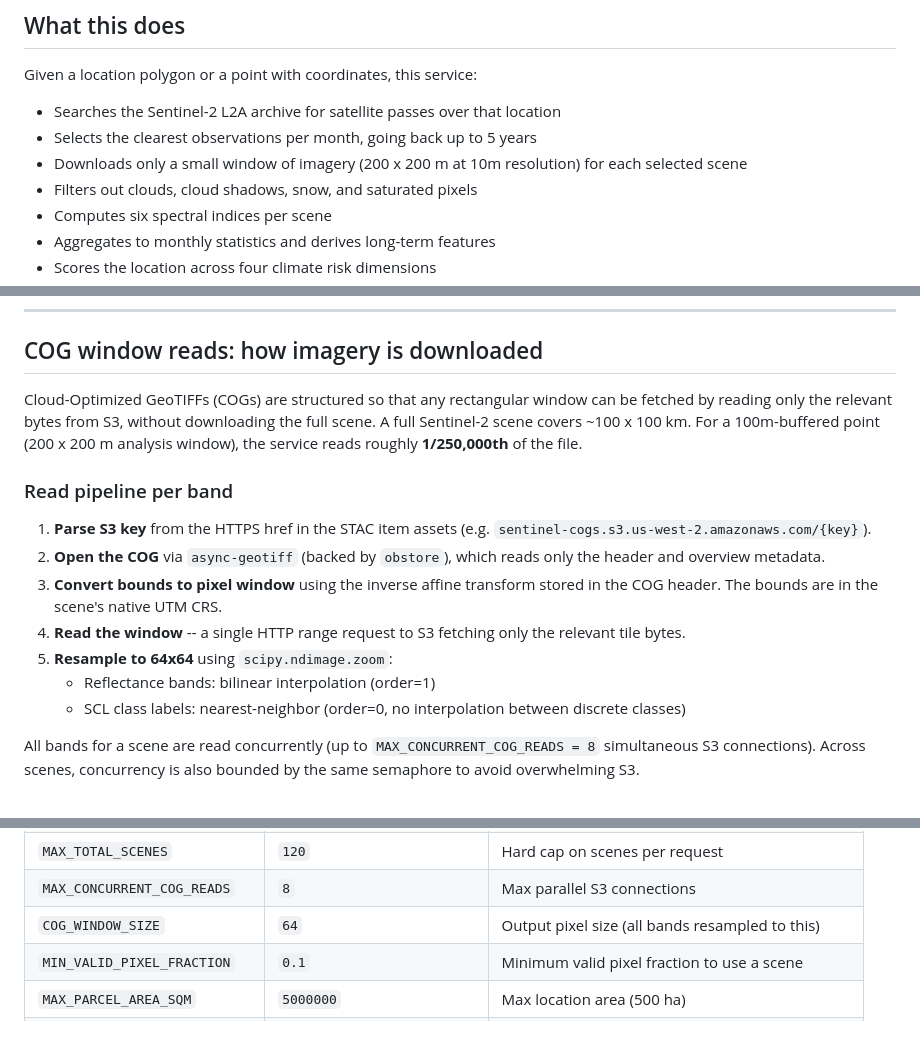
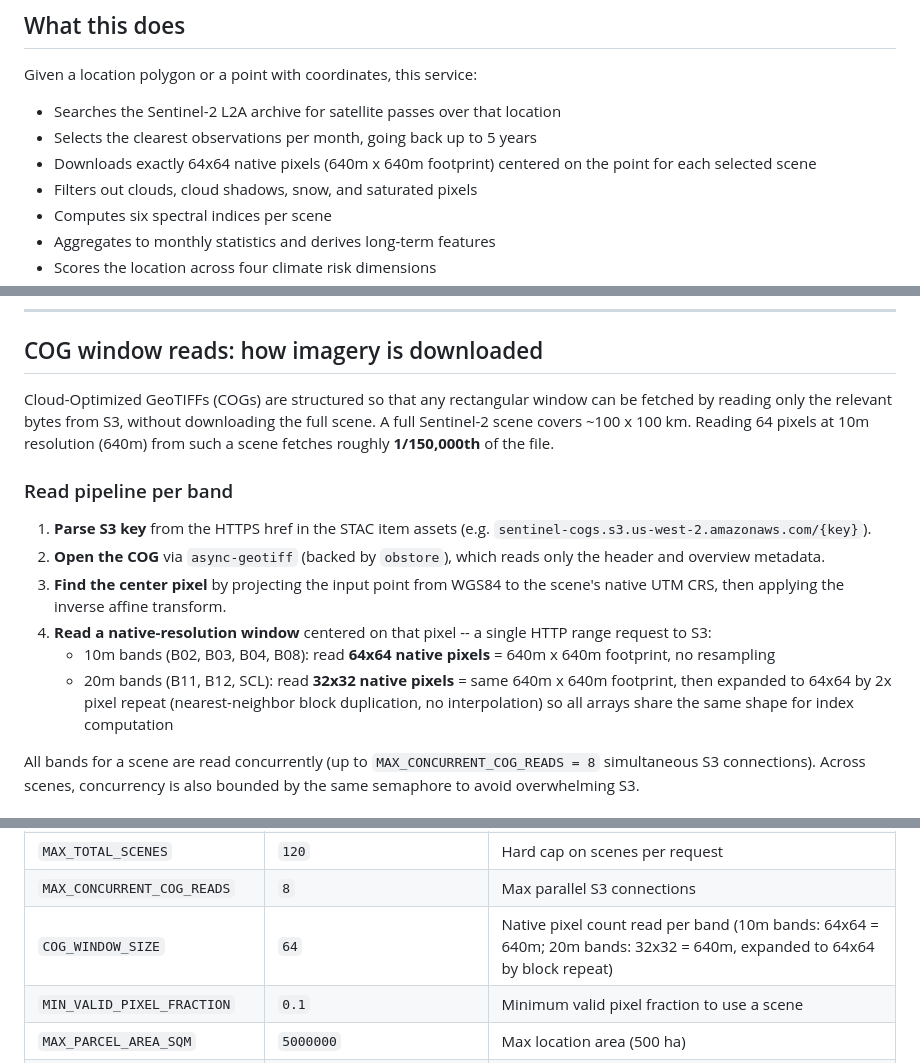
Before and after one commit to gsueur/parcel-sentinel, a Markdown page: README.md, 3 parts joined by grey strips. Drawn GitHub-style; blank space fills up the shorter version.

Commit message:
Update README to reflect native 64x64 pixel window approach
- What this does: 640m x 640m native footprint, no resampling
- COG read pipeline: center-pixel window, native resolution per band,
  2x block repeat for 20m bands instead of scipy zoom
- Config table: accurate description of COG_WINDOW_SIZE

Co-Authored-By: Claude Sonnet 4.6 <noreply@anthropic.com>

```diff
--- a/README.md
+++ b/README.md
@@ -28,7 +28,7 @@ Given a location polygon or a point with coordinates, this service:
 
 - Searches the Sentinel-2 L2A archive for satellite passes over that location
 - Selects the clearest observations per month, going back up to 5 years
-- Downloads only a small window of imagery (200 x 200 m at 10m resolution) for each selected scene
+- Downloads exactly 64x64 native pixels (640m x 640m footprint) centered on the point for each selected scene
 - Filters out clouds, cloud shadows, snow, and saturated pixels
 - Computes six spectral indices per scene
 - Aggregates to monthly statistics and derives long-term features
@@ -172,17 +172,16 @@ The `cloud_fraction` reported in results is the fraction of pixels that were mas
 
 ## COG window reads: how imagery is downloaded
 
-Cloud-Optimized GeoTIFFs (COGs) are structured so that any rectangular window can be fetched by reading only the relevant bytes from S3, without downloading the full scene. A full Sentinel-2 scene covers ~100 x 100 km. For a 100m-buffered point (200 x 200 m analysis window), the service reads roughly **1/250,000th** of the file.
+Cloud-Optimized GeoTIFFs (COGs) are structured so that any rectangular window can be fetched by reading only the relevant bytes from S3, without downloading the full scene. A full Sentinel-2 scene covers ~100 x 100 km. Reading 64 pixels at 10m resolution (640m) from such a scene fetches roughly **1/150,000th** of the file.
 
 ### Read pipeline per band
 
 1. **Parse S3 key** from the HTTPS href in the STAC item assets (e.g. `sentinel-cogs.s3.us-west-2.amazonaws.com/{key}`).
 2. **Open the COG** via `async-geotiff` (backed by `obstore`), which reads only the header and overview metadata.
-3. **Convert bounds to pixel window** using the inverse affine transform stored in the COG header. The bounds are in the scene's native UTM CRS.
-4. **Read the window** -- a single HTTP range request to S3 fetching only the relevant tile bytes.
-5. **Resample to 64x64** using `scipy.ndimage.zoom`:
-   - Reflectance bands: bilinear interpolation (order=1)
-   - SCL class labels: nearest-neighbor (order=0, no interpolation between discrete classes)
+3. **Find the center pixel** by projecting the input point from WGS84 to the scene's native UTM CRS, then applying the inverse affine transform.
+4. **Read a native-resolution window** centered on that pixel -- a single HTTP range request to S3:
+   - 10m bands (B02, B03, B04, B08): read **64x64 native pixels** = 640m x 640m footprint, no resampling
+   - 20m bands (B11, B12, SCL): read **32x32 native pixels** = same 640m x 640m footprint, then expanded to 64x64 by 2x pixel repeat (nearest-neighbor block duplication, no interpolation) so all arrays share the same shape for index computation
 
 All bands for a scene are read concurrently (up to `MAX_CONCURRENT_COG_READS = 8` simultaneous S3 connections). Across scenes, concurrency is also bounded by the same semaphore to avoid overwhelming S3.
 
@@ -728,7 +727,7 @@ All settings are read from environment variables. Defaults are production-grade
 | `MAX_SCENES_PER_MONTH` | `2` | Max scenes selected per calendar month |
 | `MAX_TOTAL_SCENES` | `120` | Hard cap on scenes per request |
 | `MAX_CONCURRENT_COG_READS` | `8` | Max parallel S3 connections |
-| `COG_WINDOW_SIZE` | `64` | Output pixel size (all bands resampled to this) |
+| `COG_WINDOW_SIZE` | `64` | Native pixel count read per band (10m bands: 64x64 = 640m; 20m bands: 32x32 = 640m, expanded to 64x64 by block repeat) |
 | `MIN_VALID_PIXEL_FRACTION` | `0.1` | Minimum valid pixel fraction to use a scene |
 | `MAX_PARCEL_AREA_SQM` | `5000000` | Max location area (500 ha) |
 | `DEFAULT_POINT_BUFFER_M` | `100.0` | Buffer radius applied to Point inputs |
```
